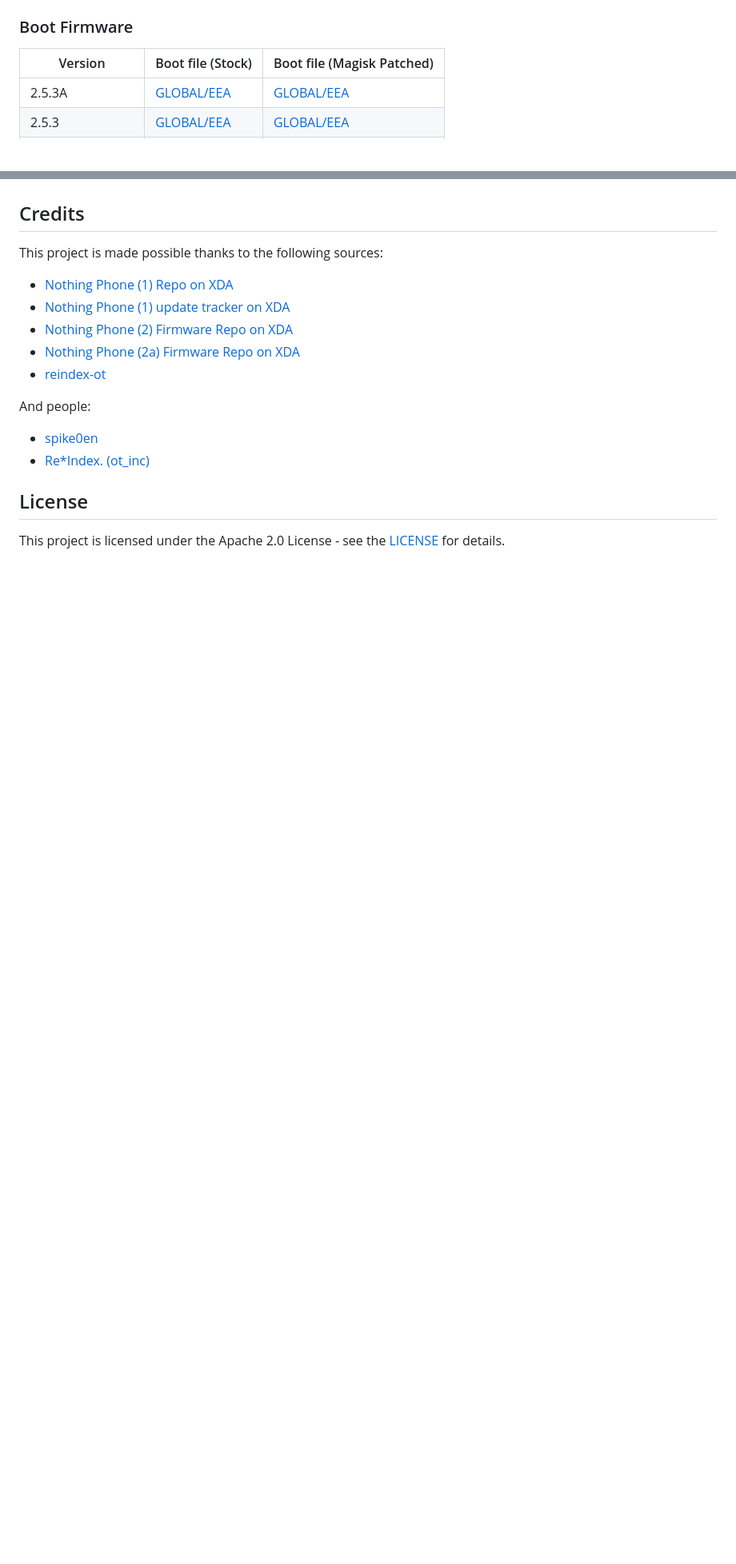
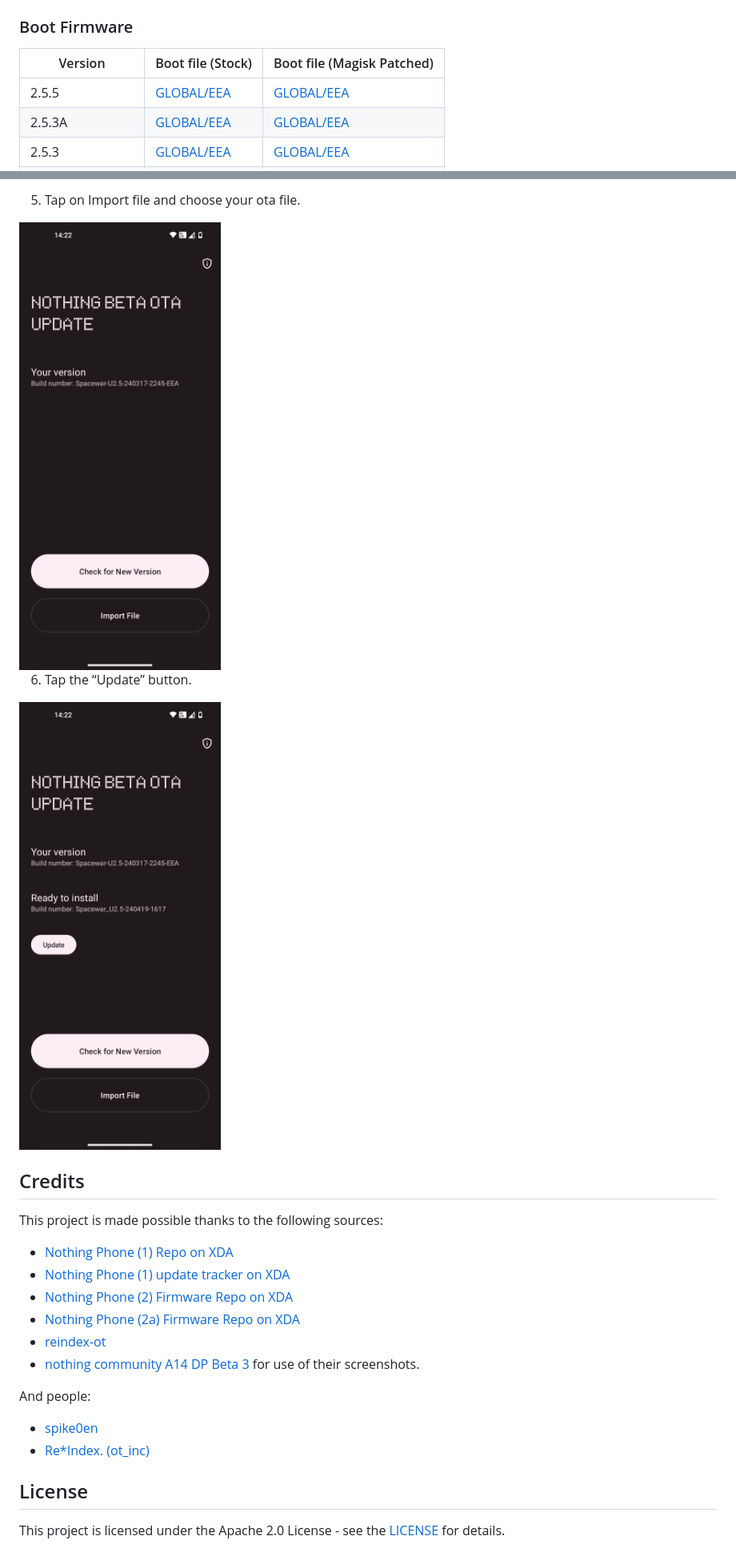
Before and after one commit to quintenvandamme/nothing_archive, a Markdown page: README.md, 2 parts joined by grey strips. Shown: that part at 80% size. Rendered like a GitHub page; pictures changed too: img/2.5/ota_app_select.png (added), img/2.5/ota_app_start.png (added); blank space fills up the shorter version.

```diff
--- a/README.md
+++ b/README.md
@@ -94,6 +94,7 @@ Here is a list of all the firmware files available for download:
 
 |Version|Boot file (Stock)|Boot file (Magisk Patched)|
 |-------|-----------------|--------------------------|
+|2.5.5|[GLOBAL/EEA](https://archive.org/download/nothing-phone-1-firmware/2.5.5/2.5.5_Boot.img)|[GLOBAL/EEA](https://archive.org/download/nothing-phone-1-firmware/2.5.5/Magisk-Patched_2.5.5_Boot.img)|
 |2.5.3A|[GLOBAL/EEA](https://archive.org/download/nothing-phone-1-firmware/2.5.3A/2.5.3a_Boot.img)|[GLOBAL/EEA](https://archive.org/download/nothing-phone-1-firmware/2.5.3A/Magisk-Patched_2.5.3a_Boot.img)|
 |2.5.3|[GLOBAL/EEA](https://archive.org/download/nothing-phone-1-firmware/2.5.3/2.5.3_Boot.img)|[GLOBAL/EEA](https://archive.org/download/nothing-phone-1-firmware/2.5.3/Magisk-Patched_2.5.3_Boot.img)|
 |2.5.2 hotfix|[GLOBAL/EEA](https://archive.org/download/nothing-phone-1-firmware/2.5.2%20hotfix/2.5.2.HOTFIX_Boot.img)|[GLOBAL/EEA](https://archive.org/download/nothing-phone-1-firmware/2.5.2%20hotfix/Magisk-Patched_2.5.2.HOTFIX_Boot.img)|
@@ -237,3 +258,11 @@ The Glyph Developer Kit SDK can be found [here](https://github.com/Nothing-Devel
+5. Tap on Import file and choose your ota file.
+
+<img src="img/2.5/ota_app_start.png" height="700" />
+
+6. Tap the “Update” button.
+
+<img src="img/2.5/ota_app_select.png" height="700" />
+
 ## Credits
 This project is made possible thanks to the following sources:
 - [Nothing Phone (1) Repo on XDA](https://xdaforums.com/t/nothing-phone-1-rom-ota-nothing-os-repo-of-nothing-os.4464039/)
@@ -241,5 +270,6 @@ This project is made possible thanks to the following sources:
 - [Nothing Phone (2) Firmware Repo on XDA](https://xdaforums.com/t/nothing-phone-2-official-ota-zip-full-incremental.4604803/)
 - [Nothing Phone (2a) Firmware Repo on XDA](https://xdaforums.com/t/pacman-archive-stock-ota-images-full-ota-update-packages.4660853/)
 - [reindex-ot](https://reindex-ot.github.io/)
+- [nothing community A14 DP Beta 3](https://nothing.community/d/1426-android-14-developer-preview-program-beta-3) for use of their screenshots.
 
 And people:
```
Also changed, not shown: other parts of README.md (+36 -16 lines), 3 other files.
